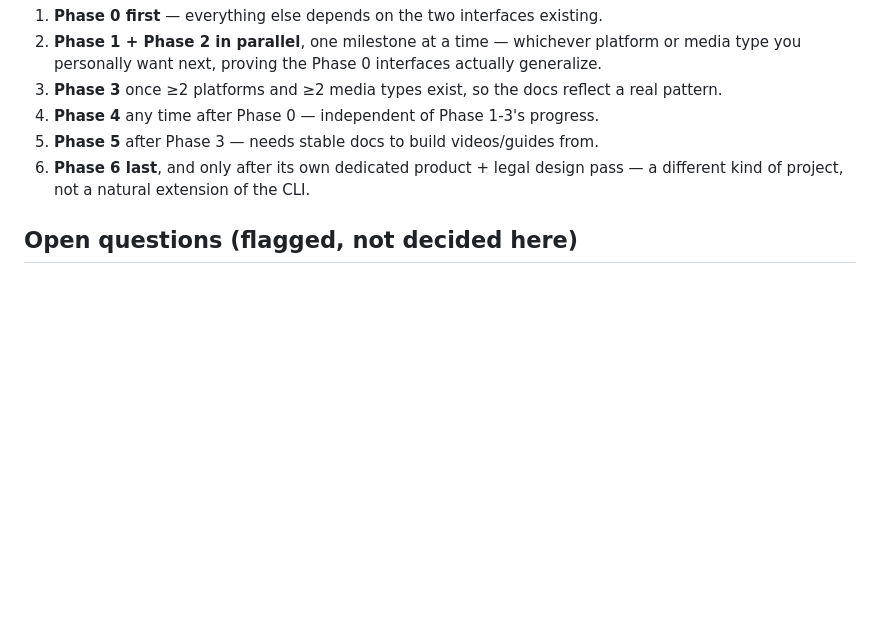
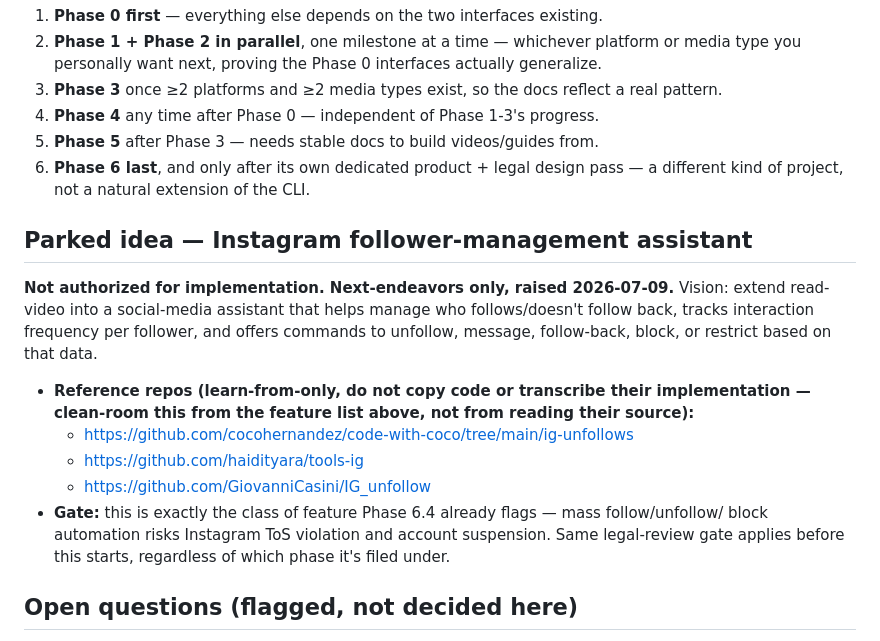
Before and after one commit to RikepilB/read-video, a Markdown page: docs/ROADMAP.md, the part around the change. GitHub-like rendering; blank space fills up the shorter version.

Commit message:
docs: log follower-management assistant as parked idea in ROADMAP
Reference repos are learn-from-only per user's explicit IP/copyright
concern; feature gated behind the existing Phase 6.4 ToS/legal review.

Co-Authored-By: Claude Sonnet 5 <noreply@anthropic.com>

```diff
--- a/docs/ROADMAP.md
+++ b/docs/ROADMAP.md
@@ -143,6 +143,22 @@ not a feature bolted onto this one.
 6. **Phase 6 last**, and only after its own dedicated product + legal design pass — a different
    kind of project, not a natural extension of the CLI.
 
+## Parked idea — Instagram follower-management assistant
+
+**Not authorized for implementation. Next-endeavors only, raised 2026-07-09.** Vision: extend
+read-video into a social-media assistant that helps manage who follows/doesn't follow back, tracks
+interaction frequency per follower, and offers commands to unfollow, message, follow-back, block,
+or restrict based on that data.
+
+- **Reference repos (learn-from-only, do not copy code or transcribe their implementation —
+  clean-room this from the feature list above, not from reading their source):**
+  - https://github.com/cocohernandez/code-with-coco/tree/main/ig-unfollows
+  - https://github.com/haidityara/tools-ig
+  - https://github.com/GiovanniCasini/IG_unfollow
+- **Gate:** this is exactly the class of feature Phase 6.4 already flags — mass follow/unfollow/
+  block automation risks Instagram ToS violation and account suspension. Same legal-review gate
+  applies before this starts, regardless of which phase it's filed under.
+
 ## Open questions (flagged, not decided here)
 
 - **Naming/identity** — "read-video" undersells a multi-platform, multi-media,
```
